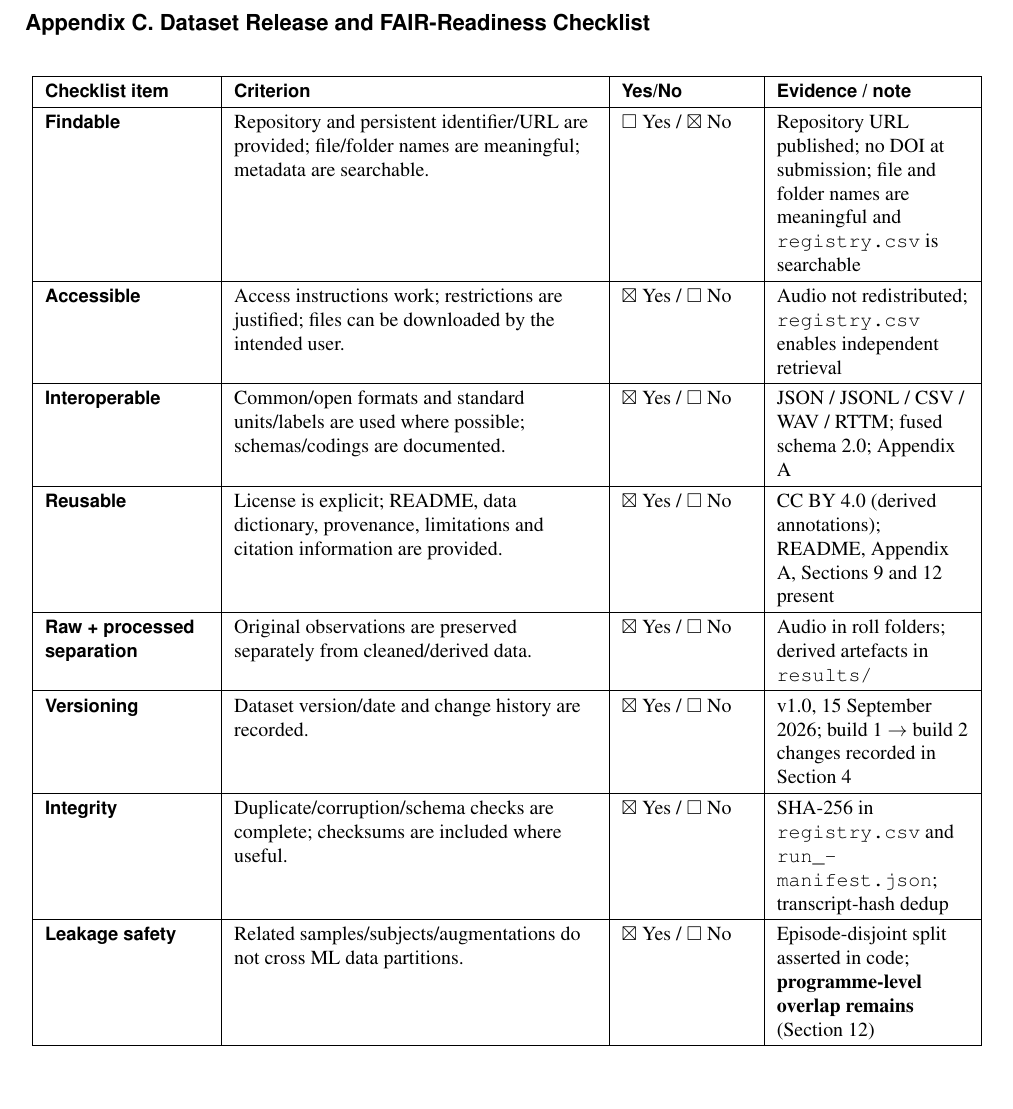
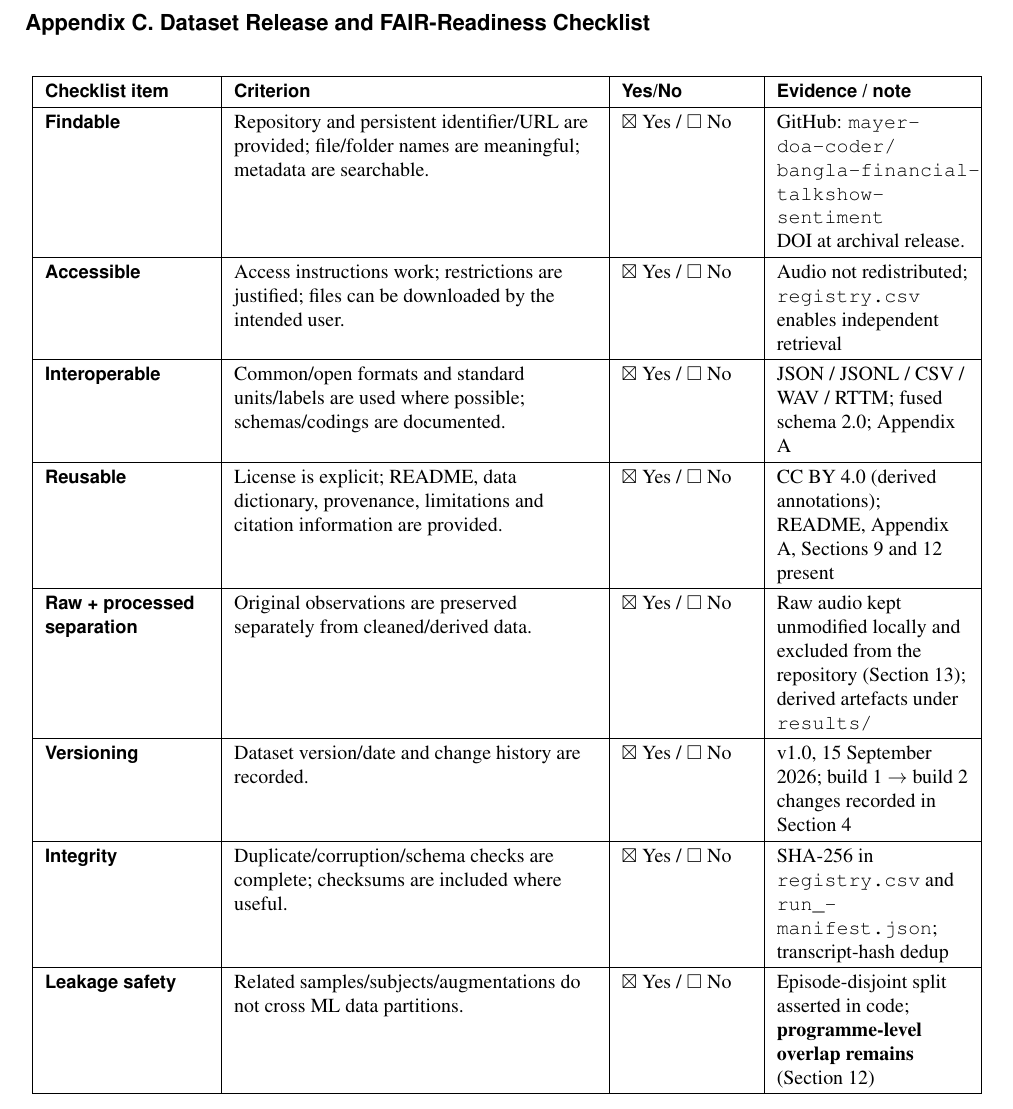
Before and after one commit to mayer-doa-coder/bangla-financial-talkshow-sentiment, a LaTeX document (report_latex/main.tex): part of page 24 of 25, cut so that both start at the same text, the shorter picture padded with empty space. Compiled offline with pdfLaTeX.

Commit message:
FAIR checklist: Findable is Yes now that the repository URL exists

```diff
--- a/report_latex/main.tex
+++ b/report_latex/main.tex
@@ -1339,11 +1339,11 @@ leakage-control requirements.}}
 \thd{Checklist item} & \thd{Criterion} & \thd{Yes/No} & \thd{Evidence / note} \\ \hline
 \endfirsthead
 \hline \thd{Checklist item} & \thd{Criterion} & \thd{Yes/No} & \thd{Evidence / note} \\ \hline \endhead
-\thd{Findable}       & Repository and persistent identifier/URL are provided; file/folder names are meaningful; metadata are searchable. & $\square$~Yes~/~$\boxtimes$~No & Repository URL published; no DOI at submission; file and folder names are meaningful and \texttt{registry.csv} is searchable \\ \hline
+\thd{Findable}       & Repository and persistent identifier/URL are provided; file/folder names are meaningful; metadata are searchable. & $\boxtimes$~Yes~/~$\square$~No & GitHub: \texttt{mayer-}\newline\texttt{doa-coder/}\newline\texttt{bangla-financial-}\newline\texttt{talkshow-}\newline\texttt{sentiment}\newline{}DOI at archival release. \\ \hline
 \thd{Accessible}     & Access instructions work; restrictions are justified; files can be downloaded by the intended user. & $\boxtimes$~Yes~/~$\square$~No & Audio not redistributed; \texttt{registry.csv} enables independent retrieval \\ \hline
 \thd{Interoperable}  & Common/open formats and standard units/labels are used where possible; schemas/codings are documented. & $\boxtimes$~Yes~/~$\square$~No & JSON / JSONL / CSV / WAV / RTTM; fused schema 2.0; Appendix A \\ \hline
 \thd{Reusable}       & License is explicit; README, data dictionary, provenance, limitations and citation information are provided. & $\boxtimes$~Yes~/~$\square$~No & CC BY 4.0 (derived annotations); README, Appendix A, Sections 9 and 12 present \\ \hline
-\thd{Raw + processed separation} & Original observations are preserved separately from cleaned/derived data. & $\boxtimes$~Yes~/~$\square$~No & Audio in roll folders; derived artefacts in \texttt{results/} \\ \hline
+\thd{Raw + processed separation} & Original observations are preserved separately from cleaned/derived data. & $\boxtimes$~Yes~/~$\square$~No & Raw audio kept unmodified locally and excluded from the repository (Section 13); derived artefacts under \texttt{results/} \\ \hline
 \thd{Versioning}     & Dataset version/date and change history are recorded. & $\boxtimes$~Yes~/~$\square$~No & v1.0, 15 September 2026; build 1 $\rightarrow$ build 2 changes recorded in Section 4 \\ \hline
 \thd{Integrity}      & Duplicate/corruption/schema checks are complete; checksums are included where useful. & $\boxtimes$~Yes~/~$\square$~No & SHA-256 in \texttt{registry.csv} and \texttt{run\_manifest.json}; transcript-hash dedup \\ \hline
 \thd{Leakage safety} & Related samples/subjects/augmentations do not cross ML data partitions. & $\boxtimes$~Yes~/~$\square$~No & Episode-disjoint split asserted in code; \textbf{programme-level overlap remains} (Section 12) \\ \hline
```
Also changed, not shown: report_latex/CSE4112_Dataset_Report.pdf.
